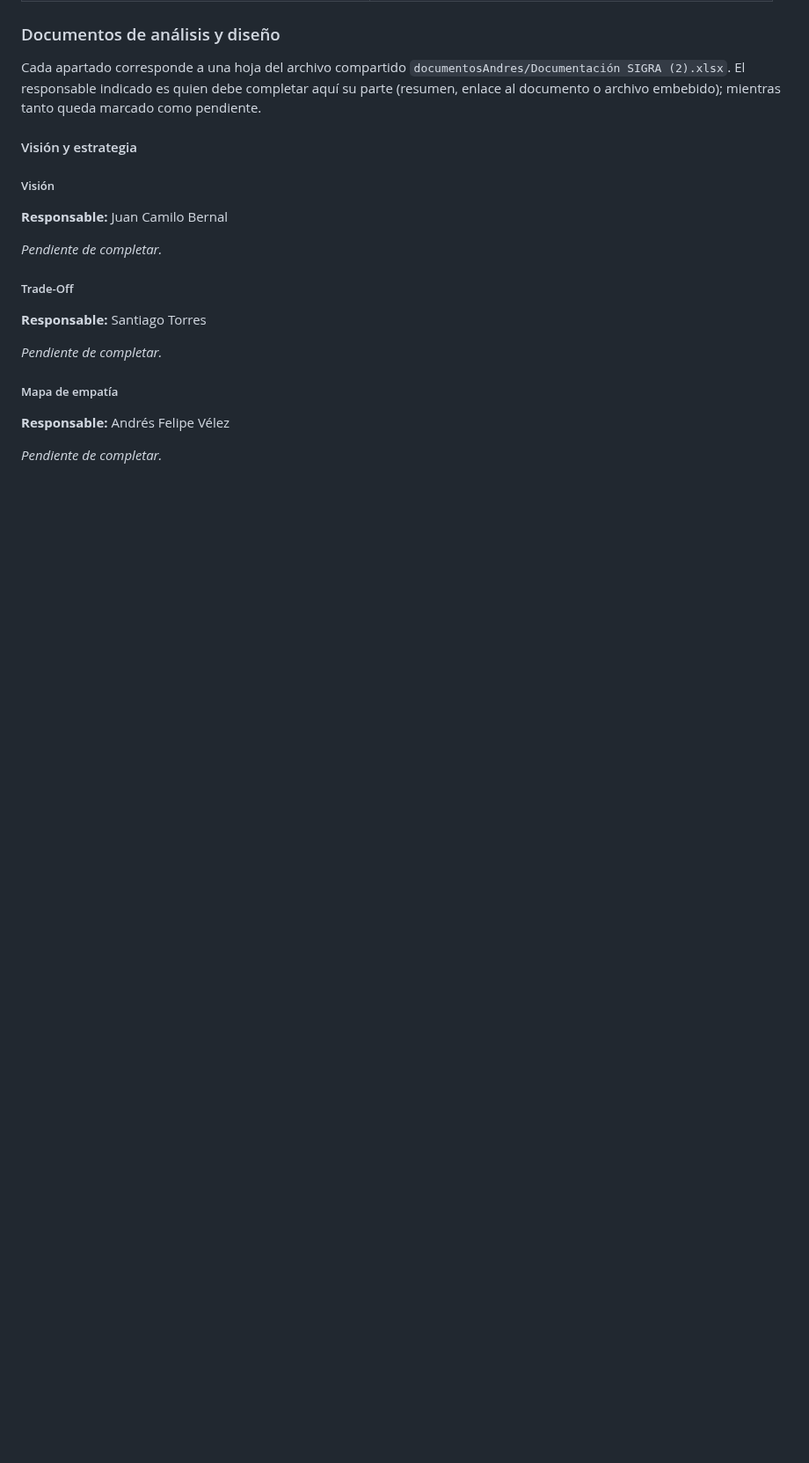
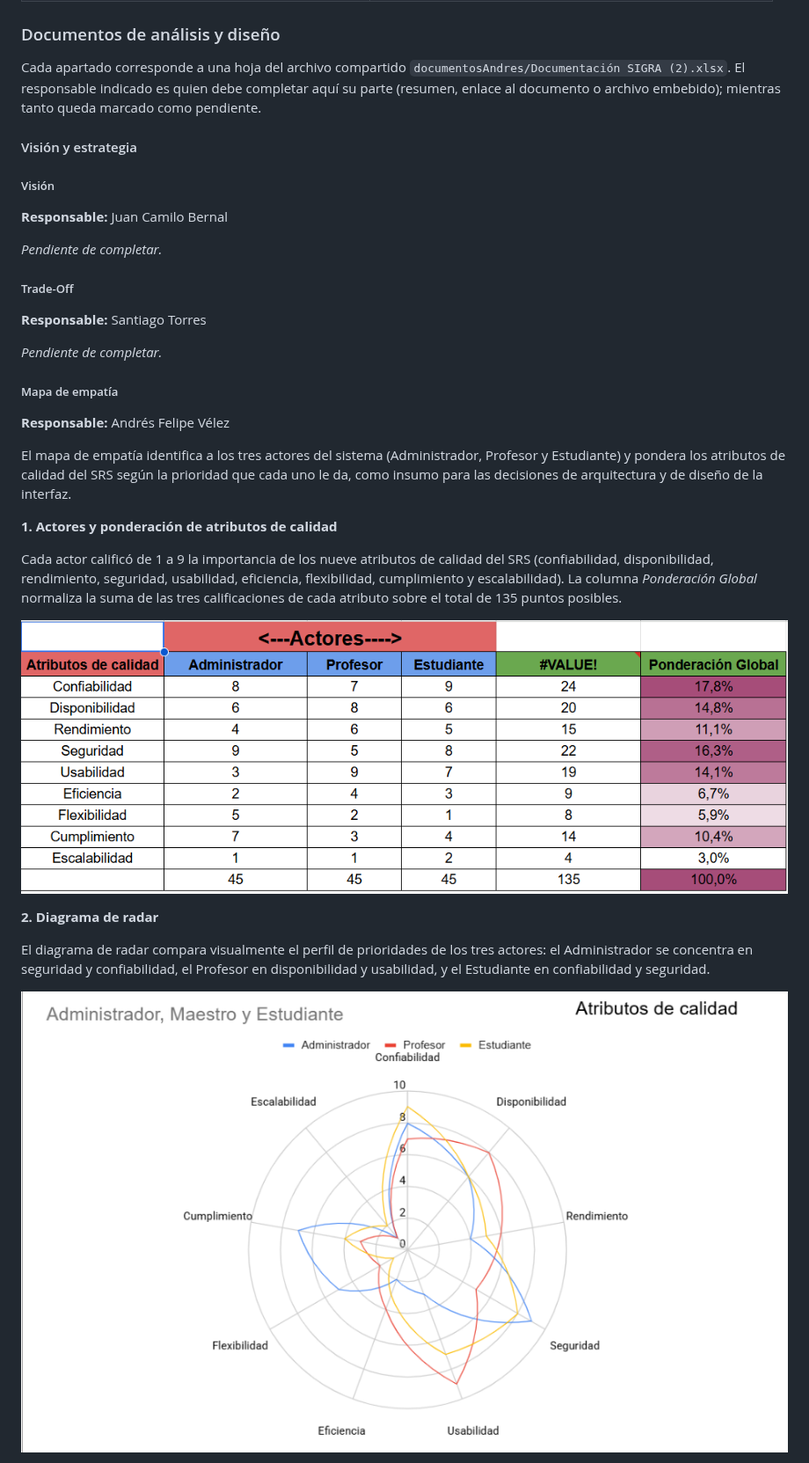
Before and after one commit to juancabernal/software4-SIGRA-backend, a Markdown page: README.md, the part around one of its changes. Shown at 88% size. GitHub-like rendering; pictures changed too: docs/imagenes_documentacion/andres_velez/actores.png (added), docs/imagenes_documentacion/andres_velez/diagrama_radar.png (added); blank space fills up the shorter version.

Commit message:
docs(readme): agregar mapa de empatía de Andrés Vélez con actores, diagrama de radar y justificación

```diff
--- a/README.md
+++ b/README.md
@@ -506,4 +506,17 @@ _Pendiente de completar._
 ##### Mapa de empatía
 **Responsable:** Andrés Felipe Vélez
 
-_Pendiente de completar._
+El mapa de empatía identifica a los tres actores del sistema (Administrador, Profesor y Estudiante) y pondera los atributos de calidad del SRS según la prioridad que cada uno le da, como insumo para las decisiones de arquitectura y de diseño de la interfaz.
+
+**1. Actores y ponderación de atributos de calidad**
+
+Cada actor calificó de 1 a 9 la importancia de los nueve atributos de calidad del SRS (confiabilidad, disponibilidad, rendimiento, seguridad, usabilidad, eficiencia, flexibilidad, cumplimiento y escalabilidad). La columna *Ponderación Global* normaliza la suma de las tres calificaciones de cada atributo sobre el total de 135 puntos posibles.
+
+![Actores y ponderación de atributos de calidad](docs/imagenes_documentacion/andres_velez/actores.png)
+
+**2. Diagrama de radar**
+
+El diagrama de radar compara visualmente el perfil de prioridades de los tres actores: el Administrador se concentra en seguridad y confiabilidad, el Profesor en disponibilidad y usabilidad, y el Estudiante en confiabilidad y seguridad.
+
+![Diagrama de radar de atributos de calidad por actor](docs/imagenes_documentacion/andres_velez/diagrama_radar.png)
+
```
Also changed, not shown: other parts of README.md (+9 -0 lines), docs/imagenes_documentacion/andres_velez/justificacion_mapa_empatia.png (added).
